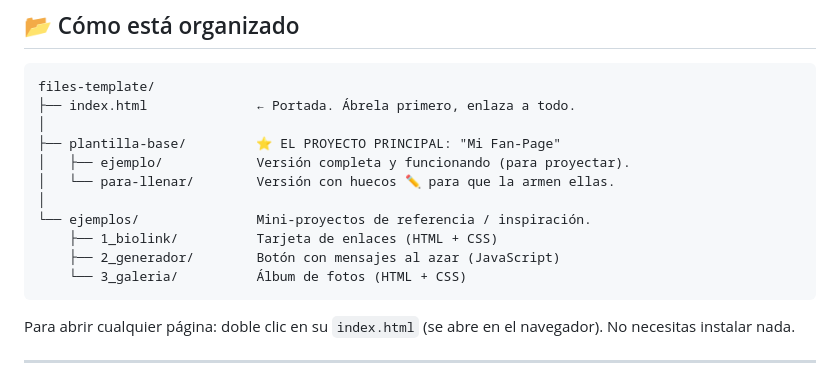
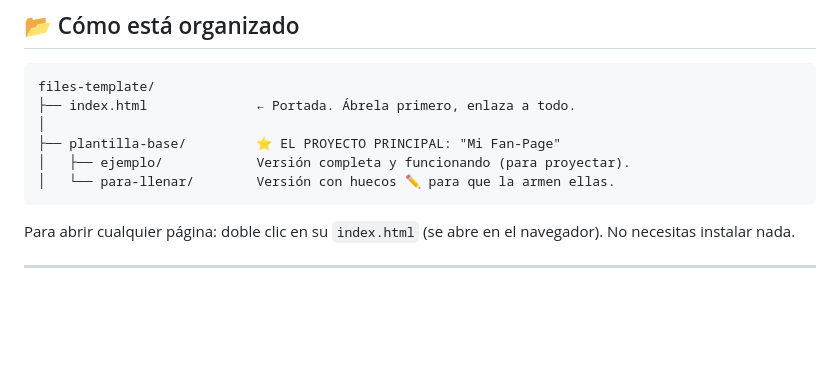
Before and after one commit to sofhdez/patrones-plantillas-basico, a Markdown page: README.md, the part around the change. Drawn GitHub-style; blank space fills up the shorter version.

Commit message:
Remove mini-projects reference from README
Removed examples section from README.

````diff
--- a/README.md
+++ b/README.md
@@ -21,11 +21,6 @@ files-template/
 ├── plantilla-base/         ⭐ EL PROYECTO PRINCIPAL: "Mi Fan-Page"
 │   ├── ejemplo/            Versión completa y funcionando (para proyectar).
 │   └── para-llenar/        Versión con huecos ✏️ para que la armen ellas.
-│
-└── ejemplos/               Mini-proyectos de referencia / inspiración.
-    ├── 1_biolink/          Tarjeta de enlaces (HTML + CSS)
-    ├── 2_generador/        Botón con mensajes al azar (JavaScript)
-    └── 3_galeria/          Álbum de fotos (HTML + CSS)
 ```
 
 Para abrir cualquier página: doble clic en su `index.html` (se abre en el
````
